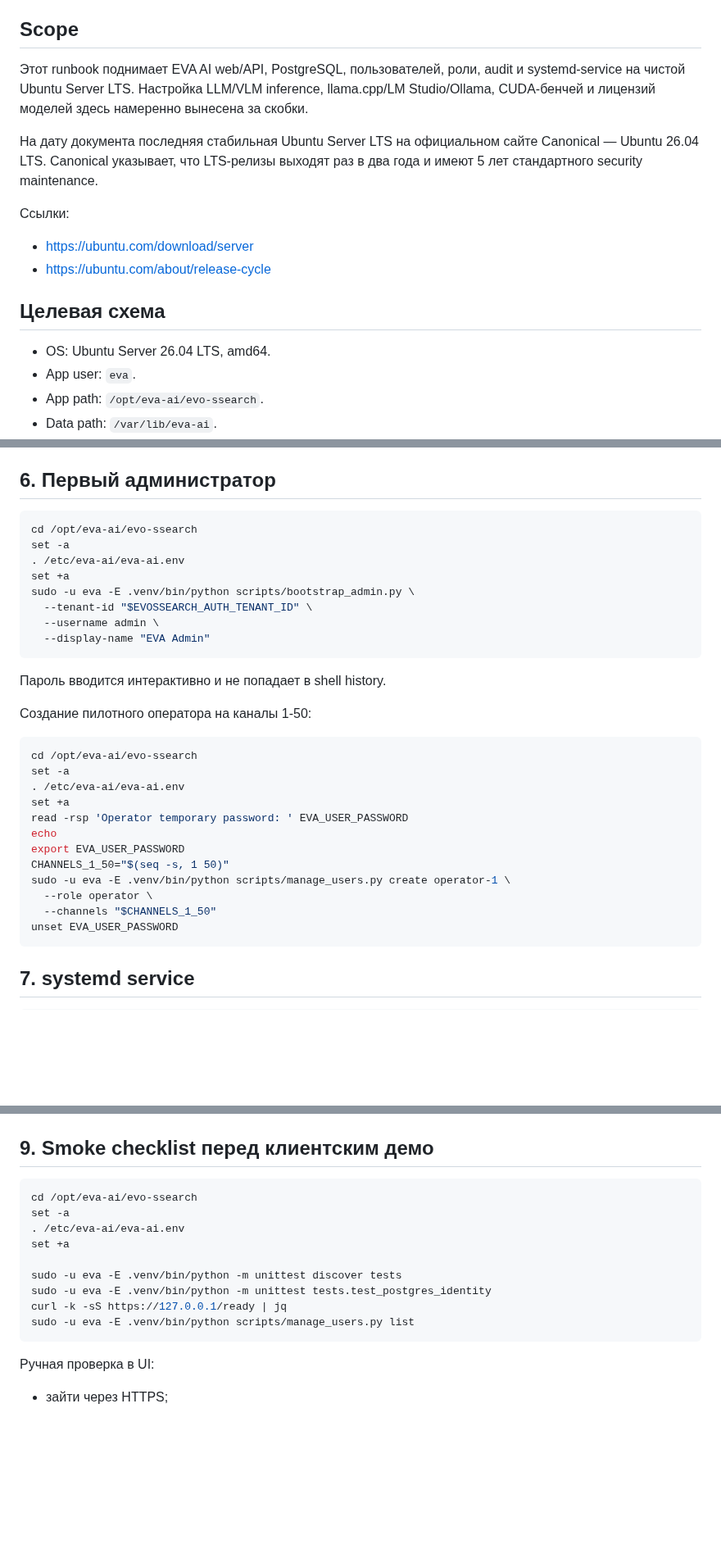
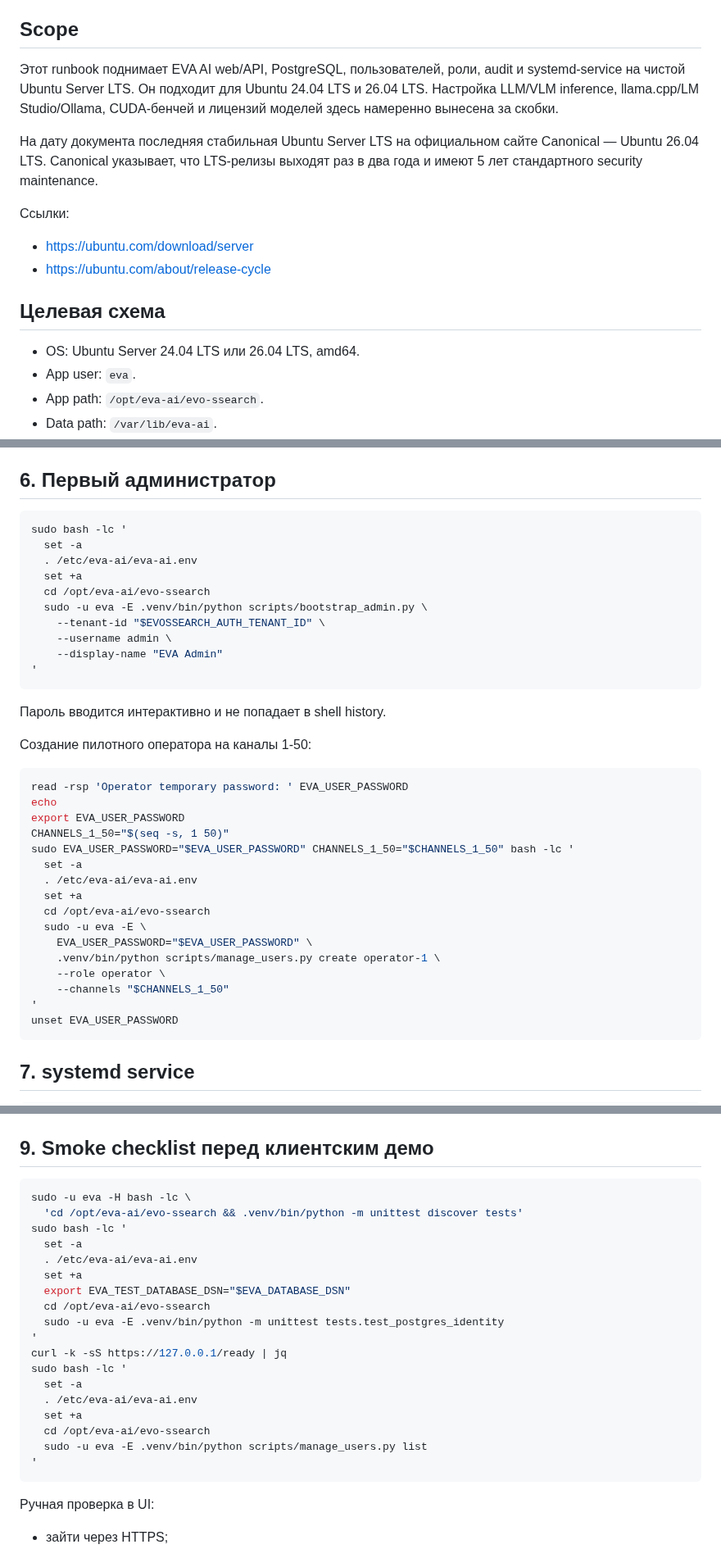
Before and after one commit to SashaYerashoff/evo-ssearch, a Markdown page: readiness/UBUNTU_LTS_INSTALL_GUIDE_RU.md, 3 parts joined by grey strips. Shown at 82% size. Rendered like a GitHub page; blank space fills up the shorter version.

Commit message:
Harden Ubuntu install runbook

````diff
--- a/readiness/UBUNTU_LTS_INSTALL_GUIDE_RU.md
+++ b/readiness/UBUNTU_LTS_INSTALL_GUIDE_RU.md
@@ -5,9 +5,9 @@
 ## Scope
 
 Этот runbook поднимает EVA AI web/API, PostgreSQL, пользователей, роли,
-audit и systemd-service на чистой Ubuntu Server LTS. Настройка LLM/VLM
-inference, llama.cpp/LM Studio/Ollama, CUDA-бенчей и лицензий моделей здесь
-намеренно вынесена за скобки.
+audit и systemd-service на чистой Ubuntu Server LTS. Он подходит для Ubuntu
+24.04 LTS и 26.04 LTS. Настройка LLM/VLM inference, llama.cpp/LM Studio/Ollama,
+CUDA-бенчей и лицензий моделей здесь намеренно вынесена за скобки.
 
 На дату документа последняя стабильная Ubuntu Server LTS на официальном сайте
 Canonical — Ubuntu 26.04 LTS. Canonical указывает, что LTS-релизы выходят раз
@@ -20,7 +20,7 @@ Canonical — Ubuntu 26.04 LTS. Canonical указывает, что LTS-рел
 
 ## Целевая схема
 
-- OS: Ubuntu Server 26.04 LTS, amd64.
+- OS: Ubuntu Server 24.04 LTS или 26.04 LTS, amd64.
 - App user: `eva`.
 - App path: `/opt/eva-ai/evo-ssearch`.
 - Data path: `/var/lib/eva-ai`.
@@ -189,14 +194,16 @@ sudo chown root:root /etc/eva-ai/eva-ai.env
 ## 6. Первый администратор
 
 ```bash
-cd /opt/eva-ai/evo-ssearch
-set -a
-. /etc/eva-ai/eva-ai.env
-set +a
-sudo -u eva -E .venv/bin/python scripts/bootstrap_admin.py \
-  --tenant-id "$EVOSSEARCH_AUTH_TENANT_ID" \
-  --username admin \
-  --display-name "EVA Admin"
+sudo bash -lc '
+  set -a
+  . /etc/eva-ai/eva-ai.env
+  set +a
+  cd /opt/eva-ai/evo-ssearch
+  sudo -u eva -E .venv/bin/python scripts/bootstrap_admin.py \
+    --tenant-id "$EVOSSEARCH_AUTH_TENANT_ID" \
+    --username admin \
+    --display-name "EVA Admin"
+'
 ```
 
 Пароль вводится интерактивно и не попадает в shell history.
@@ -204,17 +211,21 @@ sudo -u eva -E .venv/bin/python scripts/bootstrap_admin.py \
 Создание пилотного оператора на каналы 1-50:
 
 ```bash
-cd /opt/eva-ai/evo-ssearch
-set -a
-. /etc/eva-ai/eva-ai.env
-set +a
 read -rsp 'Operator temporary password: ' EVA_USER_PASSWORD
 echo
 export EVA_USER_PASSWORD
 CHANNELS_1_50="$(seq -s, 1 50)"
-sudo -u eva -E .venv/bin/python scripts/manage_users.py create operator-1 \
-  --role operator \
-  --channels "$CHANNELS_1_50"
+sudo EVA_USER_PASSWORD="$EVA_USER_PASSWORD" CHANNELS_1_50="$CHANNELS_1_50" bash -lc '
+  set -a
+  . /etc/eva-ai/eva-ai.env
+  set +a
+  cd /opt/eva-ai/evo-ssearch
+  sudo -u eva -E \
+    EVA_USER_PASSWORD="$EVA_USER_PASSWORD" \
+    .venv/bin/python scripts/manage_users.py create operator-1 \
+    --role operator \
+    --channels "$CHANNELS_1_50"
+'
 unset EVA_USER_PASSWORD
 ```
 
@@ -324,15 +335,24 @@ curl -k -sS https://127.0.0.1/ready | jq
 ## 9. Smoke checklist перед клиентским демо
 
 ```bash
-cd /opt/eva-ai/evo-ssearch
-set -a
-. /etc/eva-ai/eva-ai.env
-set +a
-
-sudo -u eva -E .venv/bin/python -m unittest discover tests
-sudo -u eva -E .venv/bin/python -m unittest tests.test_postgres_identity
+sudo -u eva -H bash -lc \
+  'cd /opt/eva-ai/evo-ssearch && .venv/bin/python -m unittest discover tests'
+sudo bash -lc '
+  set -a
+  . /etc/eva-ai/eva-ai.env
+  set +a
+  export EVA_TEST_DATABASE_DSN="$EVA_DATABASE_DSN"
+  cd /opt/eva-ai/evo-ssearch
+  sudo -u eva -E .venv/bin/python -m unittest tests.test_postgres_identity
+'
 curl -k -sS https://127.0.0.1/ready | jq
-sudo -u eva -E .venv/bin/python scripts/manage_users.py list
+sudo bash -lc '
+  set -a
+  . /etc/eva-ai/eva-ai.env
+  set +a
+  cd /opt/eva-ai/evo-ssearch
+  sudo -u eva -E .venv/bin/python scripts/manage_users.py list
+'
 ```
 
 Ручная проверка в UI:
````
Also changed, not shown: other parts of readiness/UBUNTU_LTS_INSTALL_GUIDE_RU.md (+6 -1 lines).
